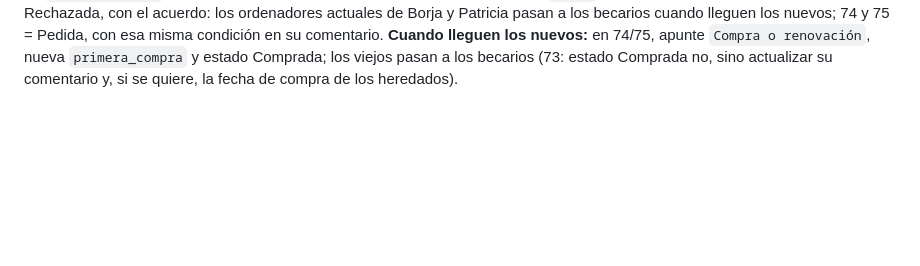
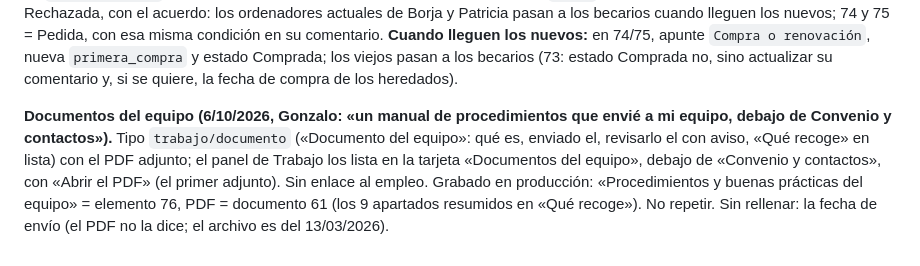
Before and after one commit to gonzalo-solaz/segundo-cerebro, a Markdown page: CLAUDE.md, the part around the change. Drawn GitHub-style; blank space fills up the shorter version.

Commit message:
CLAUDE.md: documentos del equipo
Co-Authored-By: Claude Opus 5.5 <noreply@anthropic.com>

```diff
--- a/CLAUDE.md
+++ b/CLAUDE.md
@@ -643,3 +643,5 @@ finanzas fallaban; se quitó (no hace nada desde PHP 8.0) de `includes/finanzas.
 **Hoja de presupuestos (6/10/2026, captura de Gonzalo, «la última que envié», sin curso a la vista):** añadidas en producción sus tres líneas nuevas: «Software de edición de vídeo» (id 72, 500 € presupuestados, sin periodicidad), y la renovación de los dos ordenadores de edición de vídeo de los becarios (73, sin importe). La línea de los Apple de Patricia y Borja se partió en una ficha por persona, enlazada a su ficha del equipo: 74 (Patricia, 47) y 75 (Borja, 45), 3.000 € cada una (Gonzalo: «la renovación de los ordenadores de los diseñadores es 6.000 €»; el reparto a medias es supuesto). No repetir. En la hoja NO están Cookiebot, WPML, JetSmartFilters ni la DJI (compra suelta). Importes de la hoja distintos de los de Notion (sin tocar, a la espera de Gonzalo): Siteimprove 4.209,69 (Notion 8.500), Supermetrics 1.449,10 (1.608,81), Semrush 1.200 (2.900), Flickr 72 (71,99), Soundcloud 100 (99).
 **Hardware aparte y enlazado a la persona (6/10/2026, Gonzalo: «separar el hardware y material del software» y «que los ordenadores estén enlazados con Borja y Patricia para saber cuándo se renovaron»).** Compras pinta dos tablas: «Software y servicios» y «Hardware y material» (`es_hardware()`: categoría Hardware o Material). Una compra puede llevar `enlace_id` a una persona del equipo («Para quién»); su ficha la lista en «Equipos y material» (en un `miembro`, la tarjeta de lo enlazado de Trabajo se llama así, no «Convenio y contactos») con el importe y la fecha de compra. **Modelo: una ficha por equipo y persona, que se conserva al renovarlo:** cada renovación es un apunte `Compra o renovación` en su historial y se cambia `primera_compra` («Fecha de compra»). No crear una ficha nueva por cada ordenador.
 **Estado y acuerdo de lo pedido (6/10/2026, Gonzalo: «un campo donde dejar comentario; me han rechazado la renovación de los ordenadores de los becarios»).** Campos `estado` (Pedida, Aprobada, Rechazada, Comprada; vacío en las licencias que ya se pagan) y `comentario` en `trabajo/compra`, pintados en la tabla de Compras debajo del nombre (las `notas` no salen allí). Grabado: 73 (becarios) = Rechazada, con el acuerdo: los ordenadores actuales de Borja y Patricia pasan a los becarios cuando lleguen los nuevos; 74 y 75 = Pedida, con esa misma condición en su comentario. **Cuando lleguen los nuevos:** en 74/75, apunte `Compra o renovación`, nueva `primera_compra` y estado Comprada; los viejos pasan a los becarios (73: estado Comprada no, sino actualizar su comentario y, si se quiere, la fecha de compra de los heredados).
+
+**Documentos del equipo (6/10/2026, Gonzalo: «un manual de procedimientos que envié a mi equipo, debajo de Convenio y contactos»).** Tipo `trabajo/documento` («Documento del equipo»: qué es, enviado el, revisarlo el con aviso, «Qué recoge» en lista) con el PDF adjunto; el panel de Trabajo los lista en la tarjeta «Documentos del equipo», debajo de «Convenio y contactos», con «Abrir el PDF» (el primer adjunto). Sin enlace al empleo. Grabado en producción: «Procedimientos y buenas prácticas del equipo» = elemento 76, PDF = documento 61 (los 9 apartados resumidos en «Qué recoge»). No repetir. Sin rellenar: la fecha de envío (el PDF no la dice; el archivo es del 13/03/2026).
```
